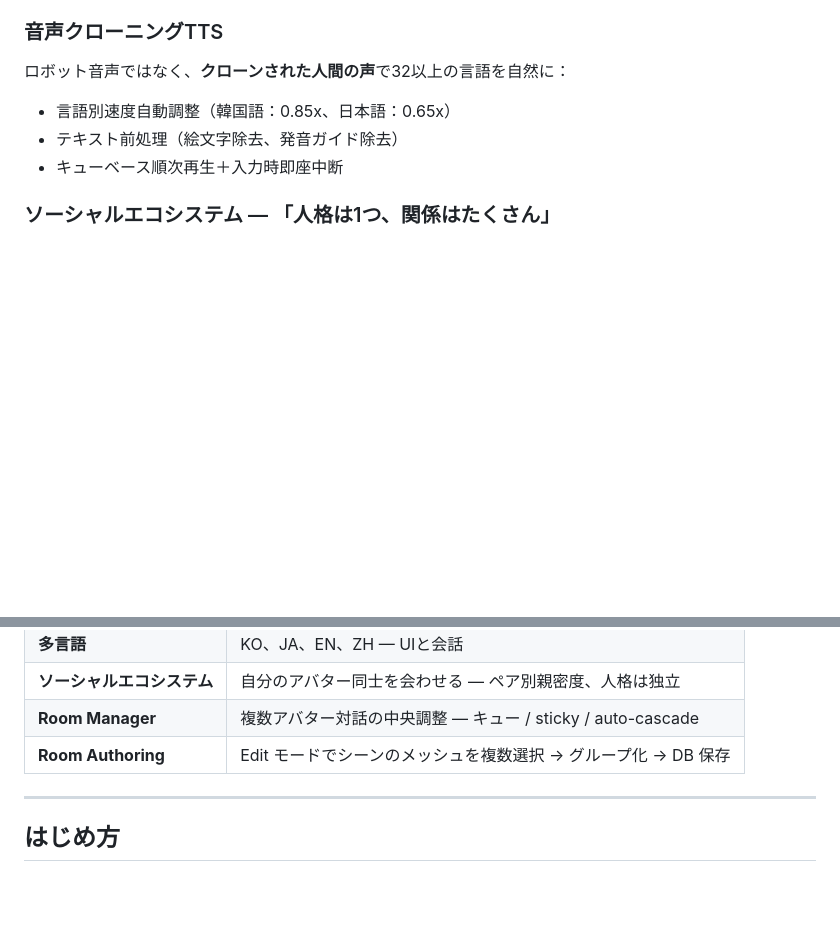
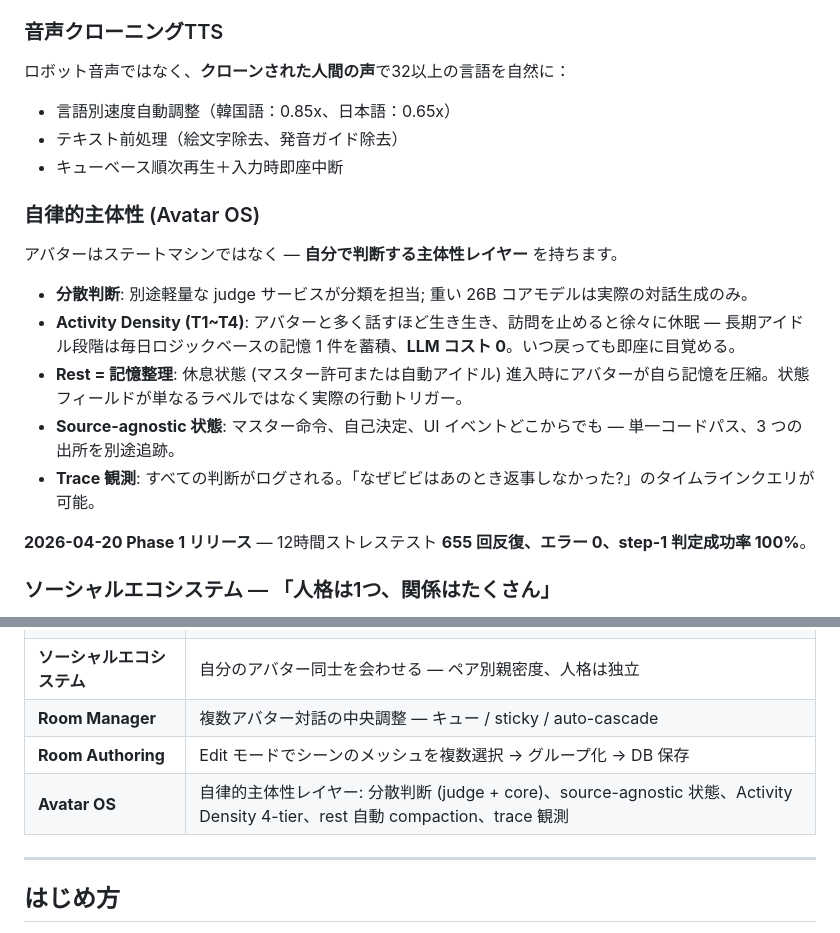
Before and after one commit to nskit-io/nvatar-demo, a Markdown page: README.ja.md, 2 parts joined by grey strips. Drawn GitHub-style; blank space fills up the shorter version.

```diff
--- a/README.ja.md
+++ b/README.ja.md
@@ -52,6 +52,16 @@
 - テキスト前処理（絵文字除去、発音ガイド除去）
 - キューベース順次再生＋入力時即座中断
 
+### 自律的主体性 (Avatar OS)
+アバターはステートマシンではなく — **自分で判断する主体性レイヤー** を持ちます。
+- **分散判断**: 別途軽量な judge サービスが分類を担当; 重い 26B コアモデルは実際の対話生成のみ。
+- **Activity Density (T1~T4)**: アバターと多く話すほど生き生き、訪問を止めると徐々に休眠 — 長期アイドル段階は毎日ロジックベースの記憶 1 件を蓄積、**LLM コスト 0**。いつ戻っても即座に目覚める。
+- **Rest = 記憶整理**: 休息状態 (マスター許可または自動アイドル) 進入時にアバターが自ら記憶を圧縮。状態フィールドが単なるラベルではなく実際の行動トリガー。
+- **Source-agnostic 状態**: マスター命令、自己決定、UI イベントどこからでも — 単一コードパス、3 つの出所を別途追跡。
+- **Trace 観測**: すべての判断がログされる。「なぜビビはあのとき返事しなかった?」のタイムラインクエリが可能。
+
+**2026-04-20 Phase 1 リリース** — 12時間ストレステスト **655 回反復、エラー 0、step-1 判定成功率 100%**。
+
 ### ソーシャルエコシステム — 「人格は1つ、関係はたくさん」
 多くのAIコンパニオンは1:1に閉じています。NVatarは**自分の他のアバターを同じ部屋に招待して、彼らが互いに関係を築くように**します。
 
@@ -79,6 +89,7 @@
 | **ソーシャルエコシステム** | 自分のアバター同士を会わせる — ペア別親密度、人格は独立 |
 | **Room Manager** | 複数アバター対話の中央調整 — キュー / sticky / auto-cascade |
 | **Room Authoring** | Edit モードでシーンのメッシュを複数選択 → グループ化 → DB 保存 |
+| **Avatar OS** | 自律的主体性レイヤー: 分散判断 (judge + core)、source-agnostic 状態、Activity Density 4-tier、rest 自動 compaction、trace 観測 |
 
 ---
 
```
Also changed, not shown: README.ko.md (+11 -0 lines), README.zh.md (+11 -0 lines).
